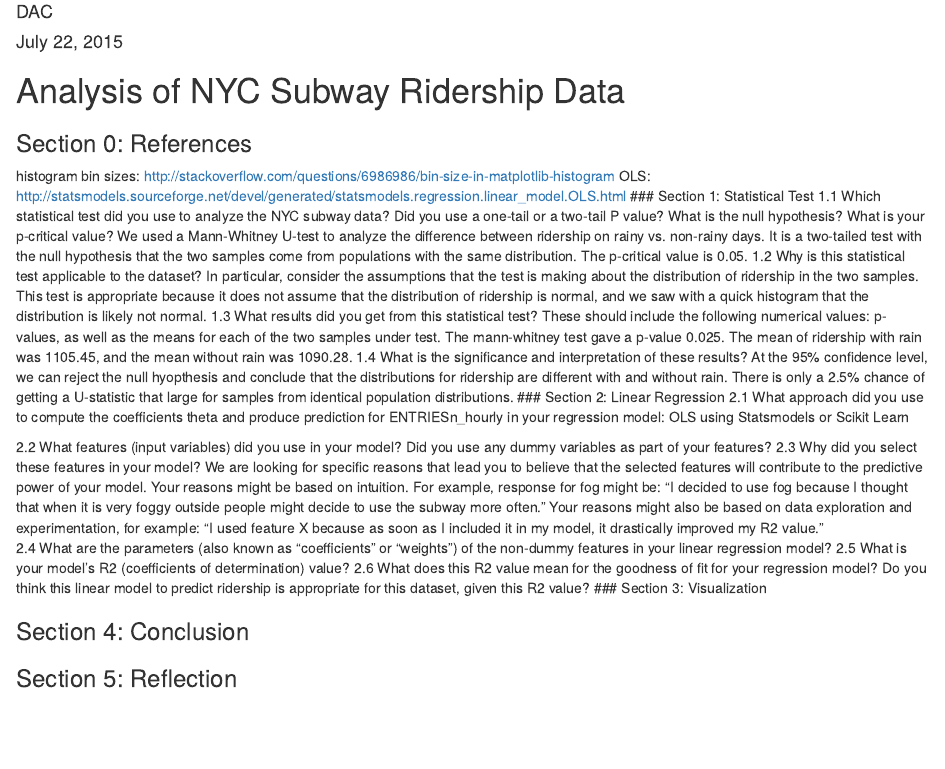
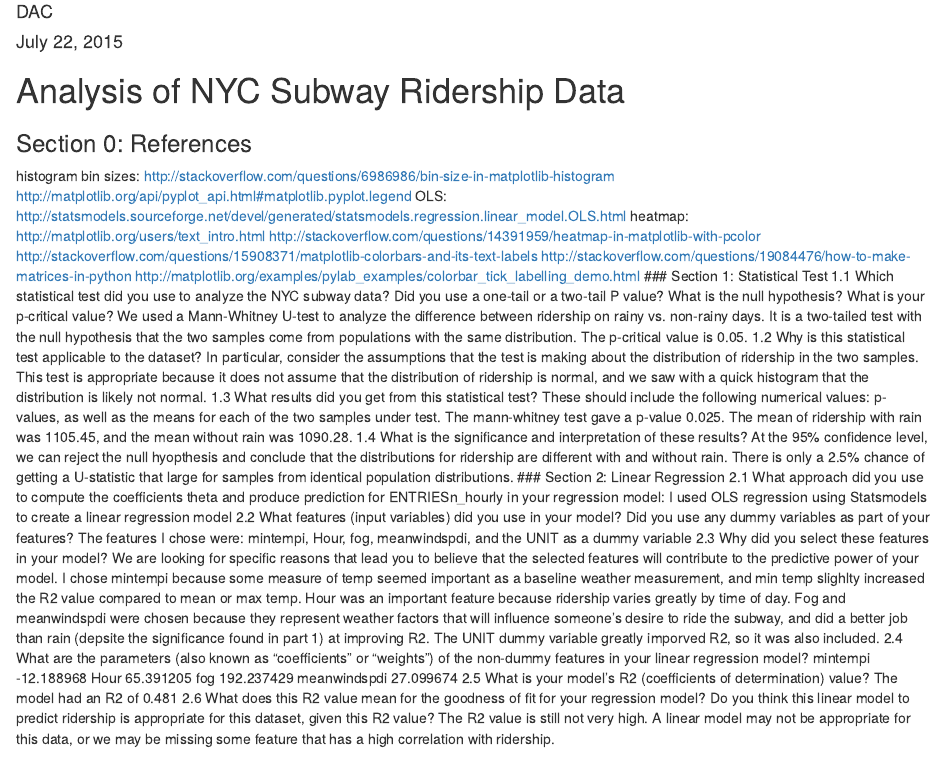
Before and after one commit to dac284/P2-NYC-Subway-Ridership, an R Markdown document (Udacity_ND_P2_NYCRidershipData.Rmd): the page in a window 1100 px wide, from 70 px down. Rendered offline with R 4.5, knitr and Pandoc, with nearby package versions.

Commit message:
first revision

```diff
--- a/Udacity_ND_P2_NYCRidershipData.Rmd
+++ b/Udacity_ND_P2_NYCRidershipData.Rmd
@@ -9,7 +9,14 @@ output: html_document
 
 ### Section 0: References
 histogram bin sizes: http://stackoverflow.com/questions/6986986/bin-size-in-matplotlib-histogram
+http://matplotlib.org/api/pyplot_api.html#matplotlib.pyplot.legend
 OLS: http://statsmodels.sourceforge.net/devel/generated/statsmodels.regression.linear_model.OLS.html
+heatmap:
+http://matplotlib.org/users/text_intro.html
+http://stackoverflow.com/questions/14391959/heatmap-in-matplotlib-with-pcolor
+http://stackoverflow.com/questions/15908371/matplotlib-colorbars-and-its-text-labels
+http://stackoverflow.com/questions/19084476/how-to-make-matrices-in-python
+http://matplotlib.org/examples/pylab_examples/colorbar_tick_labelling_demo.html
 ### Section 1: Statistical Test
 1.1 Which statistical test did you use to analyze the NYC subway data? Did you use a one-tail or a two-tail P value? What is the null hypothesis? What is your p-critical value?
 We used a Mann-Whitney U-test to analyze the difference between ridership on rainy vs. non-rainy days. It is a two-tailed test with the null hypothesis that the two samples come from populations with the same distribution. The p-critical value is 0.05.
@@ -21,17 +28,21 @@ The mann-whitney test gave a p-value 0.025. The mean of ridership with rain was
 At the 95% confidence level, we can reject the null hyopthesis and conclude that the distributions for ridership are different with and without rain. There is only a 2.5% chance of getting a U-statistic that large for samples from identical population distributions.
 ### Section 2: Linear Regression
 2.1 What approach did you use to compute the coefficients theta and produce prediction for ENTRIESn_hourly in your regression model:
-OLS using Statsmodels or Scikit Learn
-
+I used OLS regression using Statsmodels to create a linear regression model
 2.2 What features (input variables) did you use in your model? Did you use any dummy variables as part of your features?
+The features I chose were: mintempi, Hour, fog, meanwindspdi, and the UNIT as a dummy variable
 2.3 Why did you select these features in your model? We are looking for specific reasons that lead you to believe that
 the selected features will contribute to the predictive power of your model.
-Your reasons might be based on intuition. For example, response for fog might be: “I decided to use fog because I thought that when it is very foggy outside people might decide to use the subway more often.”
-Your reasons might also be based on data exploration and experimentation, for example: “I used feature X because as soon as I included it in my model, it drastically improved my R2 value.”
+I chose mintempi because some measure of temp seemed important as a baseline weather measurement, and min temp slighlty increased the R2 value compared to mean or max temp. Hour was an important feature because ridership varies greatly by time of day. Fog and meanwindspdi were chosen because they represent weather factors that will influence someone's desire to ride the subway, and did a better job than rain (depsite the significance found in part 1) at improving R2. The UNIT dummy variable greatly imporved R2, so it was also included.
 2.4 What are the parameters (also known as "coefficients" or "weights") of the non-dummy features in your linear regression model?
+mintempi         -12.188968
+Hour              65.391205
+fog              192.237429
+meanwindspdi      27.099674
 2.5 What is your model’s R2 (coefficients of determination) value?
+The model had an R2 of 0.481
 2.6 What does this R2 value mean for the goodness of fit for your regression model? Do you think this linear model to predict ridership is appropriate for this dataset, given this R2  value?
-### Section 3: Visualization
+The R2 value is still not very high. A linear model may not be appropriate for this data, or we may be missing some feature that has a high correlation with ridership.
 
 ### Section 4: Conclusion
 
```
